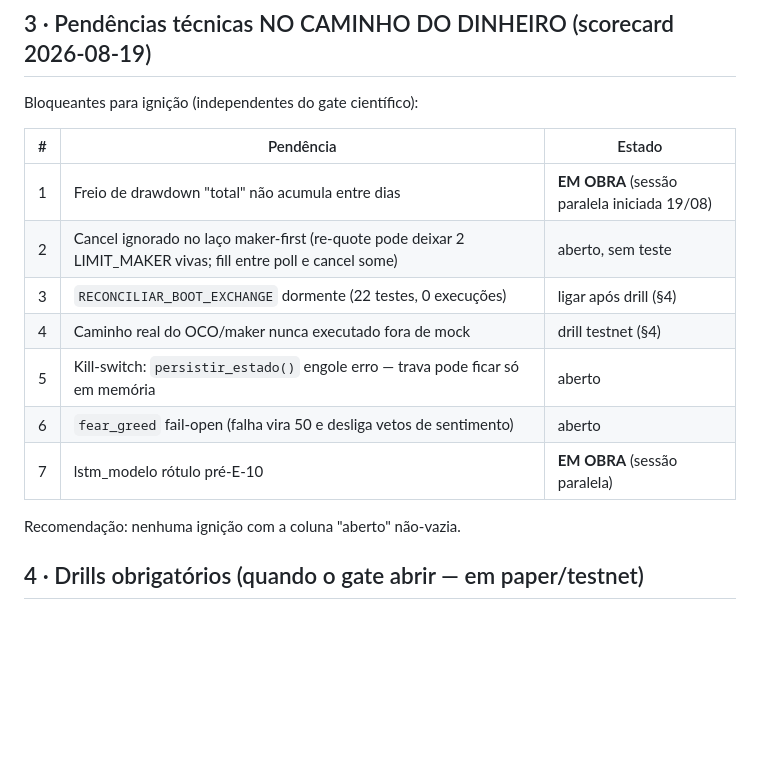
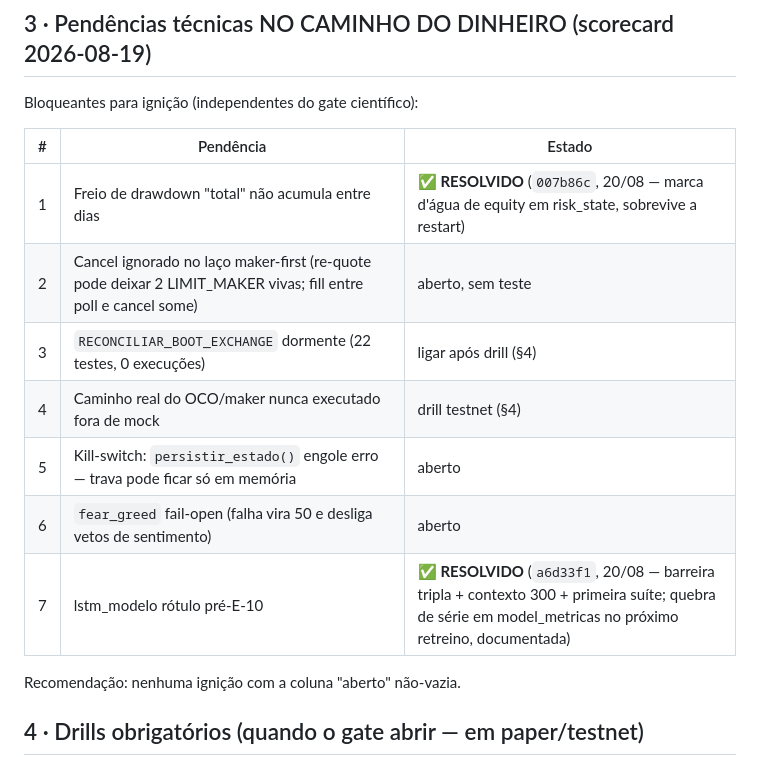
Before and after one commit to orgateccloud-bot/CryptoXBot, a Markdown page: docs/PREPARACAO_MODO_REAL.md, the part around the change. GitHub-like rendering; blank space fills up the shorter version.

Commit message:
docs(real): checklist atualizado — as 2 sessoes paralelas entregaram no meio da escrita
Itens 1 e 7 da tabela de pendencias RESOLVIDOS (007b86c freio de drawdown
com marca d agua de equity; a6d33f1 MLP na barreira tripla). Suite completa
no estado COMBINADO das duas entregas + este doc: 1856 passed, 14 skipped.
Restam 4 pendencias abertas no caminho do dinheiro (cancel do maker,
reconciliar_boot dormente, kill-switch persistencia, fear_greed) e os
drills do par. 4. O contrato do par. 0 segue inalterado.

Co-Authored-By: Claude Fable 5 <noreply@anthropic.com>

```diff
--- a/docs/PREPARACAO_MODO_REAL.md
+++ b/docs/PREPARACAO_MODO_REAL.md
@@ -53,13 +53,13 @@ Bloqueantes para ignição (independentes do gate científico):
 
 | # | Pendência | Estado |
 |---|---|---|
-| 1 | Freio de drawdown "total" não acumula entre dias | **EM OBRA** (sessão paralela iniciada 19/08) |
+| 1 | Freio de drawdown "total" não acumula entre dias | ✅ **RESOLVIDO** (`007b86c`, 20/08 — marca d'água de equity em risk_state, sobrevive a restart) |
 | 2 | Cancel ignorado no laço maker-first (re-quote pode deixar 2 LIMIT_MAKER vivas; fill entre poll e cancel some) | aberto, sem teste |
 | 3 | `RECONCILIAR_BOOT_EXCHANGE` dormente (22 testes, 0 execuções) | ligar após drill (§4) |
 | 4 | Caminho real do OCO/maker nunca executado fora de mock | drill testnet (§4) |
 | 5 | Kill-switch: `persistir_estado()` engole erro — trava pode ficar só em memória | aberto |
 | 6 | `fear_greed` fail-open (falha vira 50 e desliga vetos de sentimento) | aberto |
-| 7 | lstm_modelo rótulo pré-E-10 | **EM OBRA** (sessão paralela) |
+| 7 | lstm_modelo rótulo pré-E-10 | ✅ **RESOLVIDO** (`a6d33f1`, 20/08 — barreira tripla + contexto 300 + primeira suíte; quebra de série em model_metricas no próximo retreino, documentada) |
 
 Recomendação: nenhuma ignição com a coluna "aberto" não-vazia.
 
```
